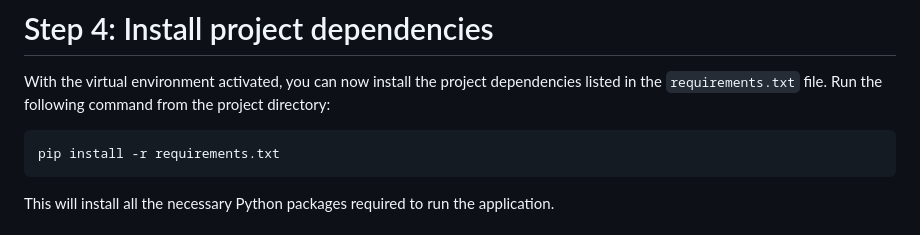
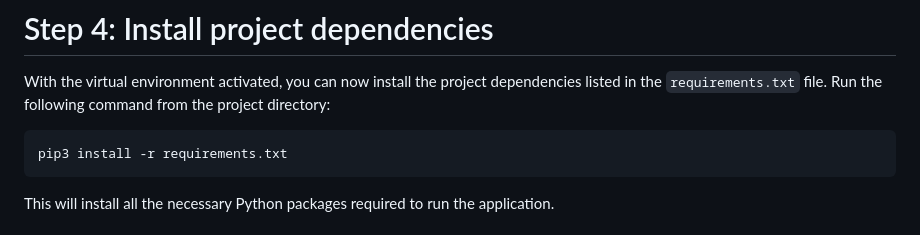
Before and after one commit to minhpb2004/walleye, a Markdown page: README.md, the part around the change. Rendered like a GitHub page.

````diff
--- a/README.md
+++ b/README.md
@@ -31,7 +31,7 @@ The first command creates a new virtual environment in a directory called `env`
 
 With the virtual environment activated, you can now install the project dependencies listed in the `requirements.txt` file. Run the following command from the project directory:
 ```
-pip install -r requirements.txt
+pip3 install -r requirements.txt
 ```
 This will install all the necessary Python packages required to run the application.
 # Step 5: Configure Nginx
````
